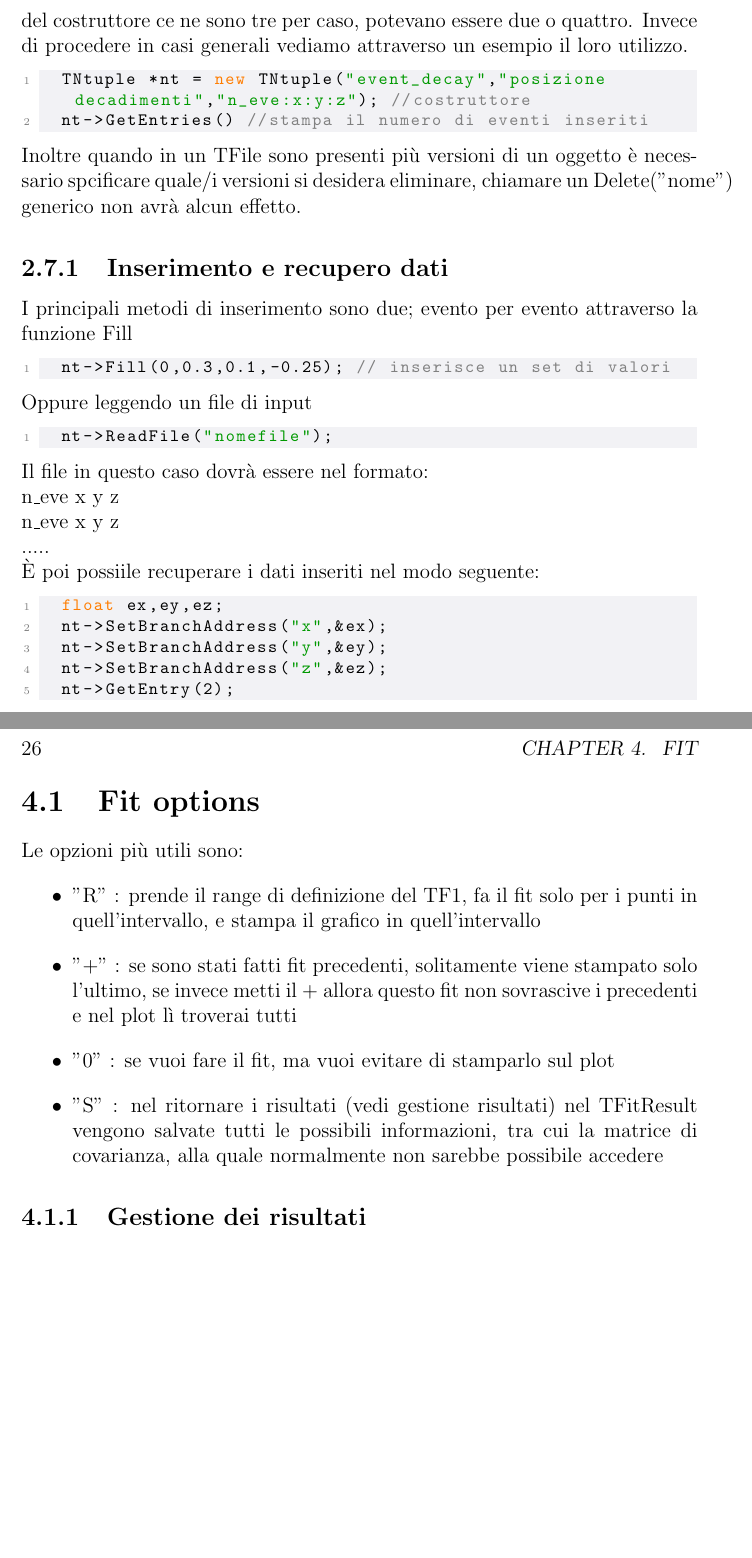
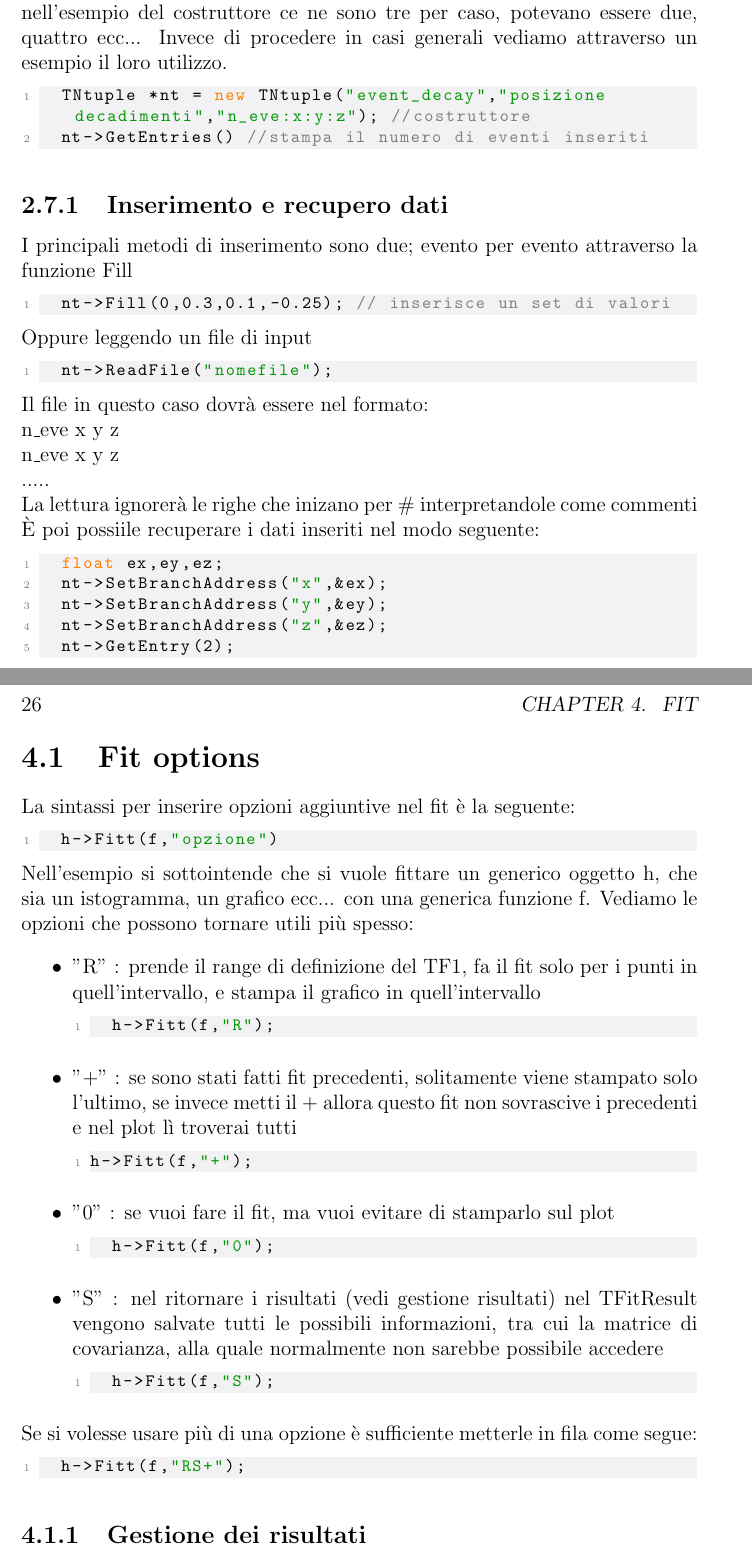
Before and after one commit to NicoloSalimbeni/manuale_root, a LaTeX thesis (main.tex, which reads TeX_files/chapter02.tex, TeX_files/chapter04.tex): two parts of pages 18 and 26 of 29, joined at a grey line, cut so that both start at the same text, the shorter picture padded with empty space. Compiled offline with pdfLaTeX.

Commit message:
correzioni che avevo dimenticato qua e là

```diff
--- a/TeX_files/chapter02.tex
+++ b/TeX_files/chapter02.tex
@@ -273,12 +277,11 @@ Vediamo ora il costruttore di questo oggetto.
 \begin{lstlisting}[language=C++,label={cod1},mathescape=true,breaklines=true]
 	TNtuple *nt = new TNtuple("ntName","titolo","var1:var2:var3");
 \end{lstlisting}
-I primi due argomenti sono intuitivi e non necessitano di spiegazioni, per la lista delle variabili invece: non è necessario specificarne il numero, nell'esempio del costruttore ce ne sono tre per caso, potevano essere due o quattro. Invece di procedere in casi generali vediamo attraverso un esempio il loro utilizzo.
+I primi due argomenti sono intuitivi e non necessitano di spiegazioni, per la lista delle variabili invece: non ce nè un numero massimo o minimo, nell'esempio del costruttore ce ne sono tre per caso, potevano essere due, quattro ecc... Invece di procedere in casi generali vediamo attraverso un esempio il loro utilizzo.
 \begin{lstlisting}[language=C++,label={cod1},mathescape=true,breaklines=true]
 	TNtuple *nt = new TNtuple("event_decay","posizione decadimenti","n_eve:x:y:z"); //costruttore
 	nt->GetEntries() //stampa il numero di eventi inseriti
 \end{lstlisting}
-Inoltre quando in un TFile sono presenti più versioni di un oggetto è necessario spcificare quale/i versioni si desidera eliminare, chiamare un Delete("nome") generico non avrà alcun effetto.
 
 
 \subsection{Inserimento e recupero dati}
@@ -294,6 +297,7 @@ Il file in questo caso dovrà essere nel formato:\\
 n\_eve x y z\\
 n\_eve x y z\\
 .....\\
+La lettura ignorerà le righe che inizano per \# interpretandole come commenti
 È poi possiile recuperare i dati inseriti nel modo seguente:
 \begin{lstlisting}[language=C++,label={cod1},mathescape=true,breaklines=true]
 	float ex,ey,ez;
--- a/TeX_files/chapter04.tex
+++ b/TeX_files/chapter04.tex
@@ -16,14 +16,33 @@ La funzione per eseguire il fit base dell'oggetto h attraverso il TF1 f è:
 \end{lstlisting}
 L'algoritmo di defaul per trovare i parametri ricercati è la minimizzazione del $\chi^2$. Il range predefinito è quello di definizione dell'istogramma. Ultima cosa a cui presare attenzione è che in questo modo verrà memorizzato solo l'ultimo fit eseguito rimuovendo i precedenti, se quindi si volessero fare più fit su uno stesso grafico sarà necessario cambiare le opzioni manualmente.\\
 \section{Fit options}
-Le opzioni più utili sono:
+La sintassi per inserire opzioni aggiuntive nel fit è la seguente:
+\begin{lstlisting}[language=C++,label={cod1},mathescape=true,breaklines=true]
+	h->Fitt(f,"opzione")
+\end{lstlisting}
+Nell'esempio si sottointende che si vuole fittare un generico oggetto h, che sia un istogramma, un grafico ecc... con una generica funzione f. Vediamo le opzioni che possono tornare utili più spesso:
 \begin{itemize}
 	\item "R" : prende il range di definizione del TF1, fa il fit solo per i punti in quell'intervallo, e stampa il grafico in quell'intervallo
+\begin{lstlisting}[language=C++,label={cod1},mathescape=true,breaklines=true]
+	h->Fitt(f,"R");
+\end{lstlisting}
 	\item "+" : se sono stati fatti fit precedenti, solitamente viene stampato solo l'ultimo, se invece metti il + allora questo fit non sovrascive i precedenti e nel plot lì troverai tutti
+\begin{lstlisting}[language=C++,label={cod1},mathescape=true,breaklines=true]
+h->Fitt(f,"+");
+\end{lstlisting}
 	\item "0" : se vuoi fare il fit, ma vuoi evitare di stamparlo sul plot
+\begin{lstlisting}[language=C++,label={cod1},mathescape=true,breaklines=true]
+	h->Fitt(f,"0");
+\end{lstlisting}
 	\item "S" : nel ritornare i risultati (vedi gestione risultati) nel TFitResult vengono salvate tutti le possibili informazioni, tra cui la matrice di covarianza, alla quale normalmente non sarebbe possibile accedere
+\begin{lstlisting}[language=C++,label={cod1},mathescape=true,breaklines=true]
+	h->Fitt(f,"S");
+\end{lstlisting}
 \end{itemize}
-
+Se si volesse usare più di una opzione è sufficiente metterle in fila come segue:
+\begin{lstlisting}[language=C++,label={cod1},mathescape=true,breaklines=true]
+	h->Fitt(f,"RS+");
+\end{lstlisting}
 \subsection{Gestione dei risultati}
 La funzione Fit oltre a fare il fit ritorna anche un oggetto specifico per la gestione dei risultati di quest'ultimo (TFitResultPtr, che è essenzialmente un puntatore ad un oggetto di tipo TFitResult). Il modo più rapido quindi per recuperare tutte le informazioni rilevanti è il seguente:
 \begin{lstlisting}[language=C++,label={cod1},mathescape=true,breaklines=true]
```
Also changed, not shown: main.pdf, TeX_files/chapter02.tex (6 more changed lines), 5 other files.
